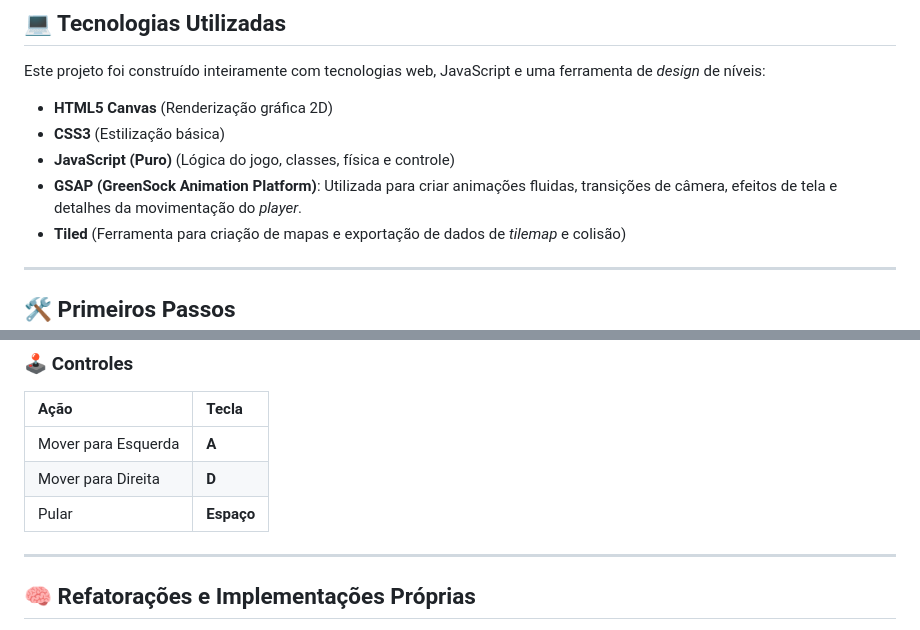
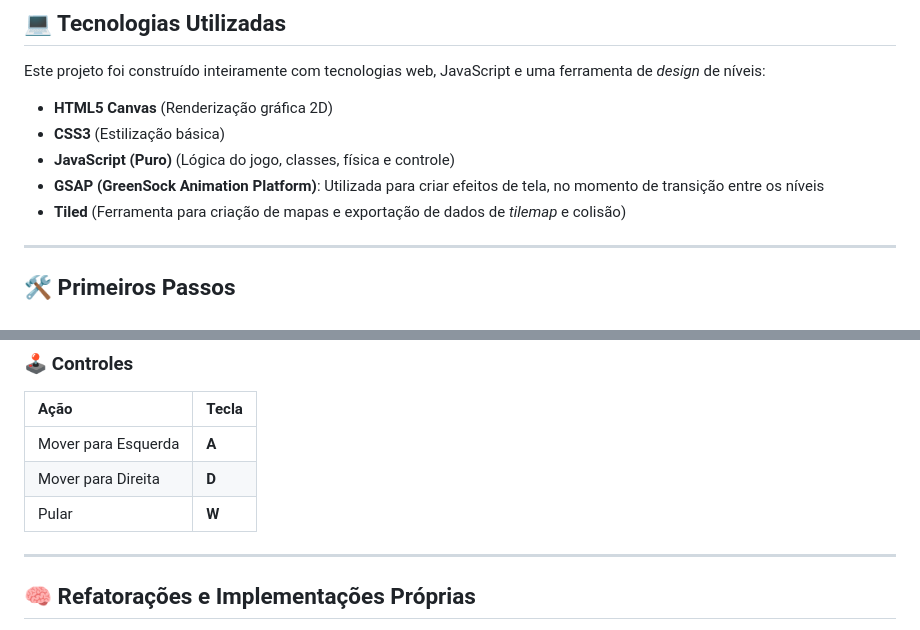
Before and after one commit to gabs0001/kings-and-pigs, a Markdown page: README.md, 2 parts joined by grey strips. GitHub-like rendering.

```diff
--- a/README.md
+++ b/README.md
@@ -23,7 +23,7 @@ Este projeto foi construído inteiramente com tecnologias web, JavaScript e uma
   * **HTML5 Canvas** (Renderização gráfica 2D)
   * **CSS3** (Estilização básica)
   * **JavaScript (Puro)** (Lógica do jogo, classes, física e controle)
-  * **GSAP (GreenSock Animation Platform)**: Utilizada para criar animações fluidas, transições de câmera, efeitos de tela e detalhes da movimentação do *player*.
+  * **GSAP (GreenSock Animation Platform)**: Utilizada para criar efeitos de tela, no momento de transição entre os níveis
   * **Tiled** (Ferramenta para criação de mapas e exportação de dados de *tilemap* e colisão)
 
 -----
@@ -50,7 +50,7 @@ Este projeto não requer dependências complexas (apenas um navegador web modern
 | :--- | :--- |
 | Mover para Esquerda | **A** |
 | Mover para Direita | **D** |
-| Pular | **Espaço** |
+| Pular | **W** |
 
 -----
 
```
